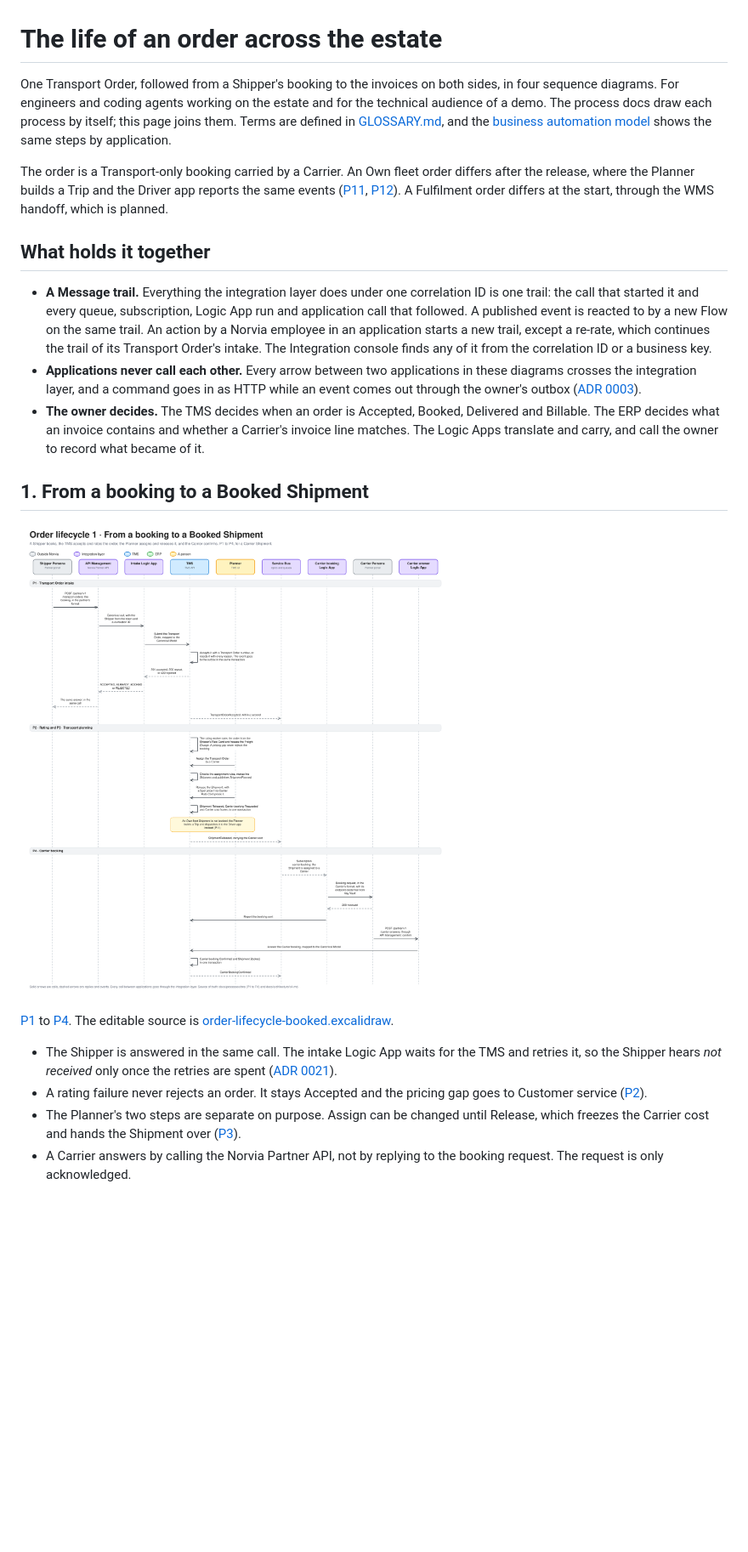
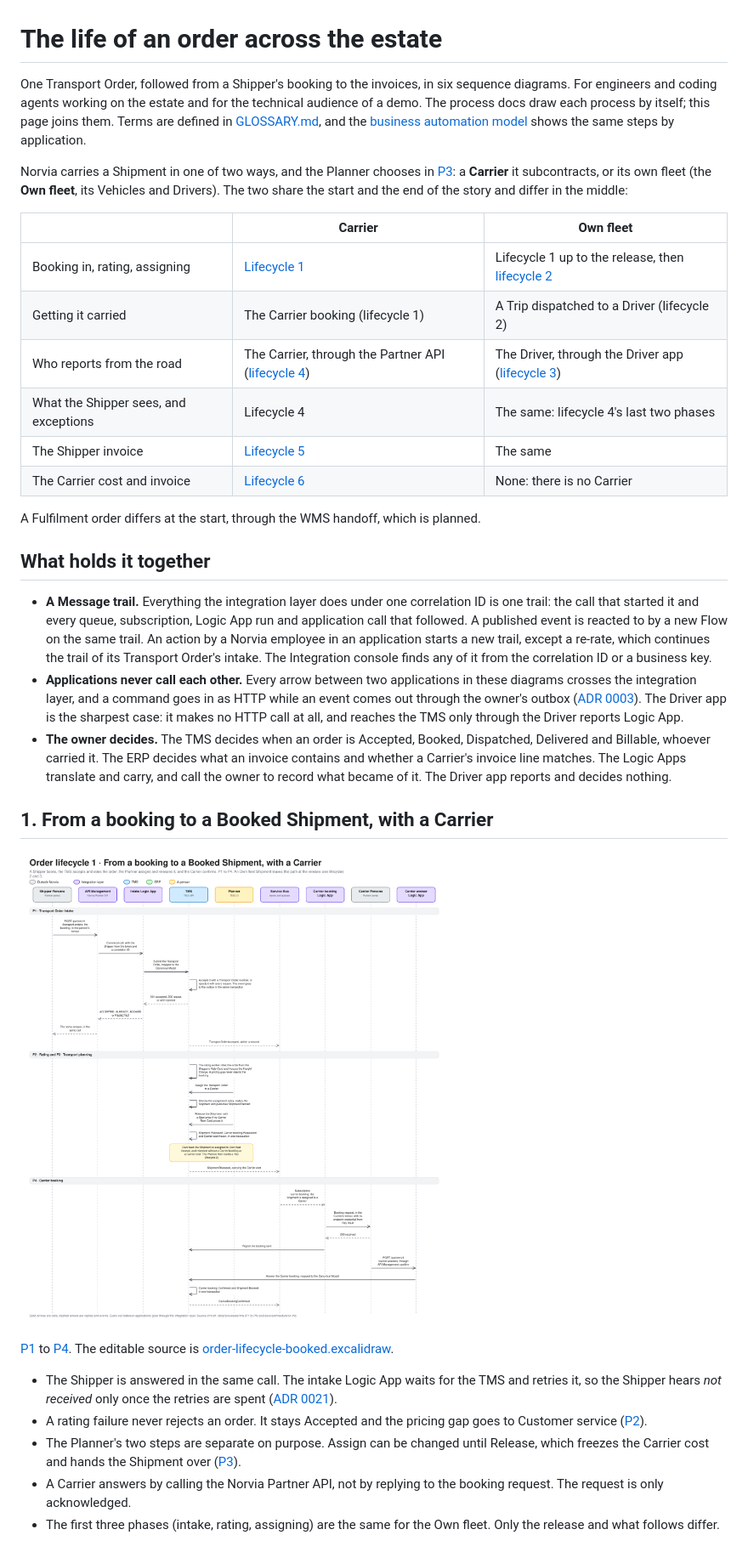
Before and after one commit to congruent-it/norvia-sandbox, a Markdown page: docs/architecture/order-lifecycle.md, the part around one of its changes. Shown at 85% size. GitHub-like rendering; pictures changed too: docs/architecture/diagrams/order-lifecycle-booked.png; blank space fills up the shorter version.

```diff
--- a/docs/architecture/order-lifecycle.md
+++ b/docs/architecture/order-lifecycle.md
@@ -1,16 +1,27 @@
 # The life of an order across the estate
 
-One Transport Order, followed from a Shipper's booking to the invoices on both sides, in four sequence diagrams. For engineers and coding agents working on the estate and for the technical audience of a demo. The process docs draw each process by itself; this page joins them. Terms are defined in [GLOSSARY.md](../../GLOSSARY.md), and the [business automation model](business-automation-model.md) shows the same steps by application.
+One Transport Order, followed from a Shipper's booking to the invoices, in six sequence diagrams. For engineers and coding agents working on the estate and for the technical audience of a demo. The process docs draw each process by itself; this page joins them. Terms are defined in [GLOSSARY.md](../../GLOSSARY.md), and the [business automation model](business-automation-model.md) shows the same steps by application.
 
-The order is a Transport-only booking carried by a Carrier. An Own fleet order differs after the release, where the Planner builds a Trip and the Driver app reports the same events ([P11](../processes/tms/p11-trip-dispatch.md), [P12](../processes/tms/p12-trip-execution.md)). A Fulfilment order differs at the start, through the WMS handoff, which is planned.
+Norvia carries a Shipment in one of two ways, and the Planner chooses in [P3](../processes/tms/p3-transport-planning.md): a **Carrier** it subcontracts, or its own fleet (the **Own fleet**, its Vehicles and Drivers). The two share the start and the end of the story and differ in the middle:
+
+| | Carrier | Own fleet |
+|---|---|---|
+| Booking in, rating, assigning | [Lifecycle 1](#1-from-a-booking-to-a-booked-shipment-with-a-carrier) | Lifecycle 1 up to the release, then [lifecycle 2](#2-from-a-booking-to-a-dispatched-trip-with-the-own-fleet) |
+| Getting it carried | The Carrier booking (lifecycle 1) | A Trip dispatched to a Driver (lifecycle 2) |
+| Who reports from the road | The Carrier, through the Partner API ([lifecycle 4](#4-from-booked-to-delivered-by-a-carrier-and-what-everyone-sees)) | The Driver, through the Driver app ([lifecycle 3](#3-the-driver-on-the-road-with-the-own-fleet)) |
+| What the Shipper sees, and exceptions | Lifecycle 4 | The same: lifecycle 4's last two phases |
+| The Shipper invoice | [Lifecycle 5](#5-from-delivered-to-a-shipper-invoice) | The same |
+| The Carrier cost and invoice | [Lifecycle 6](#6-from-a-carrier-cost-to-a-carrier-invoice-outcome) | None: there is no Carrier |
+
+A Fulfilment order differs at the start, through the WMS handoff, which is planned.
 
 ## What holds it together
 
 - **A Message trail.** Everything the integration layer does under one correlation ID is one trail: the call that started it and every queue, subscription, Logic App run and application call that followed. A published event is reacted to by a new Flow on the same trail. An action by a Norvia employee in an application starts a new trail, except a re-rate, which continues the trail of its Transport Order's intake. The Integration console finds any of it from the correlation ID or a business key.
-- **Applications never call each other.** Every arrow between two applications in these diagrams crosses the integration layer, and a command goes in as HTTP while an event comes out through the owner's outbox ([ADR 0003](../adr/0003-http-in-events-out.md)).
-- **The owner decides.** The TMS decides when an order is Accepted, Booked, Delivered and Billable. The ERP decides what an invoice contains and whether a Carrier's invoice line matches. The Logic Apps translate and carry, and call the owner to record what became of it.
+- **Applications never call each other.** Every arrow between two applications in these diagrams crosses the integration layer, and a command goes in as HTTP while an event comes out through the owner's outbox ([ADR 0003](../adr/0003-http-in-events-out.md)). The Driver app is the sharpest case: it makes no HTTP call at all, and reaches the TMS only through the Driver reports Logic App.
+- **The owner decides.** The TMS decides when an order is Accepted, Booked, Dispatched, Delivered and Billable, whoever carried it. The ERP decides what an invoice contains and whether a Carrier's invoice line matches. The Logic Apps translate and carry, and call the owner to record what became of it. The Driver app reports and decides nothing.
 
-## 1. From a booking to a Booked Shipment
+## 1. From a booking to a Booked Shipment, with a Carrier
 
 ![Sequence: the Shipper's booking, rating, planning and release, and the Carrier's booking request and answer](diagrams/order-lifecycle-booked.png)
 
@@ -20,4 +31,5 @@ The order is a Transport-only booking carried by a Carrier. An Own fleet order d
 - A rating failure never rejects an order. It stays Accepted and the pricing gap goes to Customer service ([P2](../processes/tms/p2-rating.md)).
 - The Planner's two steps are separate on purpose. Assign can be changed until Release, which freezes the Carrier cost and hands the Shipment over ([P3](../processes/tms/p3-transport-planning.md)).
 - A Carrier answers by calling the Norvia Partner API, not by replying to the booking request. The request is only acknowledged.
+- The first three phases (intake, rating, assigning) are the same for the Own fleet. Only the release and what follows differ.
 
```
Also changed, not shown: other parts of docs/architecture/order-lifecycle.md (+32 -6 lines), docs/architecture/README.md (+1 -1 lines), docs/architecture/diagrams/order-lifecycle-carrier-invoice.png, docs/architecture/diagrams/order-lifecycle-delivered.png, docs/architecture/diagrams/order-lifecycle-invoice.png, docs/architecture/diagrams/order-lifecycle-own-fleet-dispatch.png (added), docs/architecture/diagrams/order-lifecycle-own-fleet-road.png (added), 10 other files.
